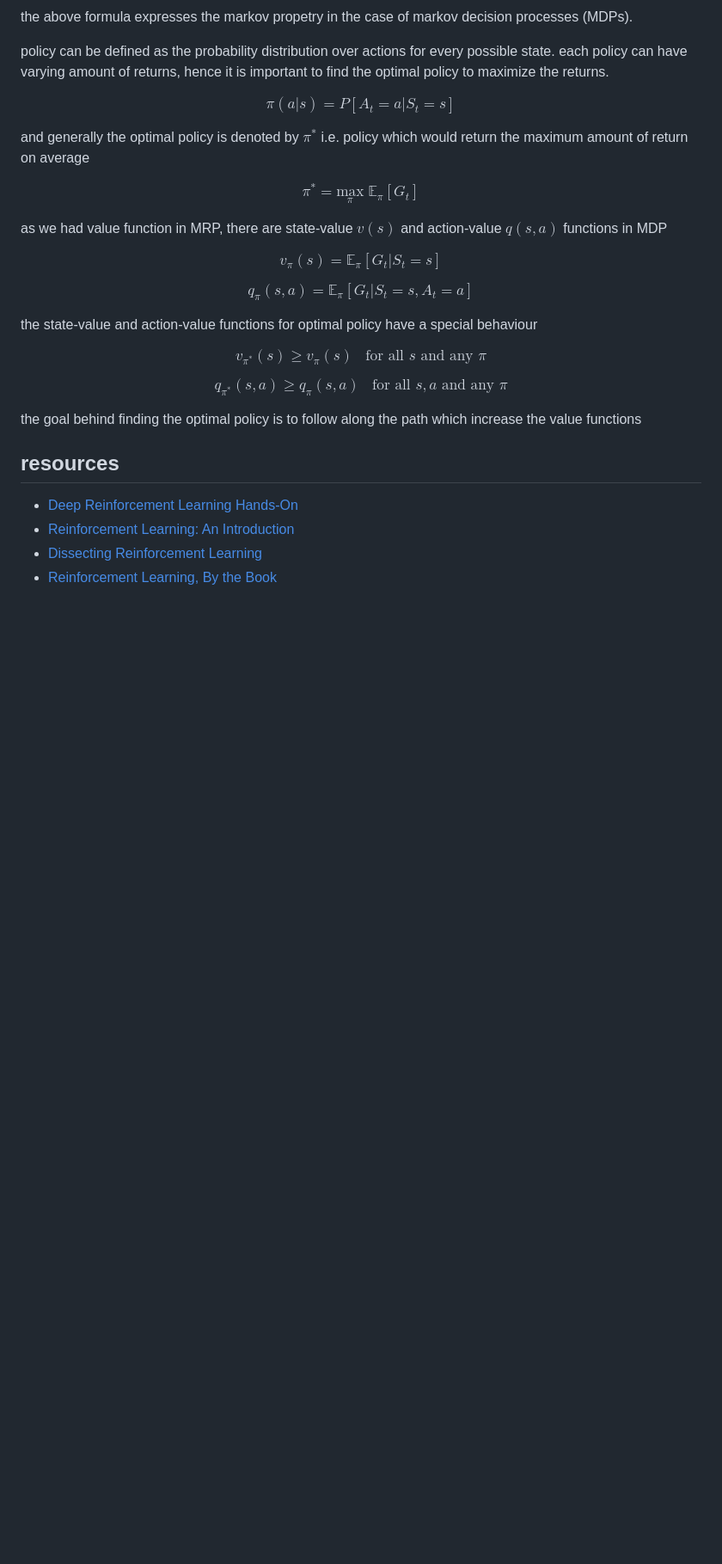
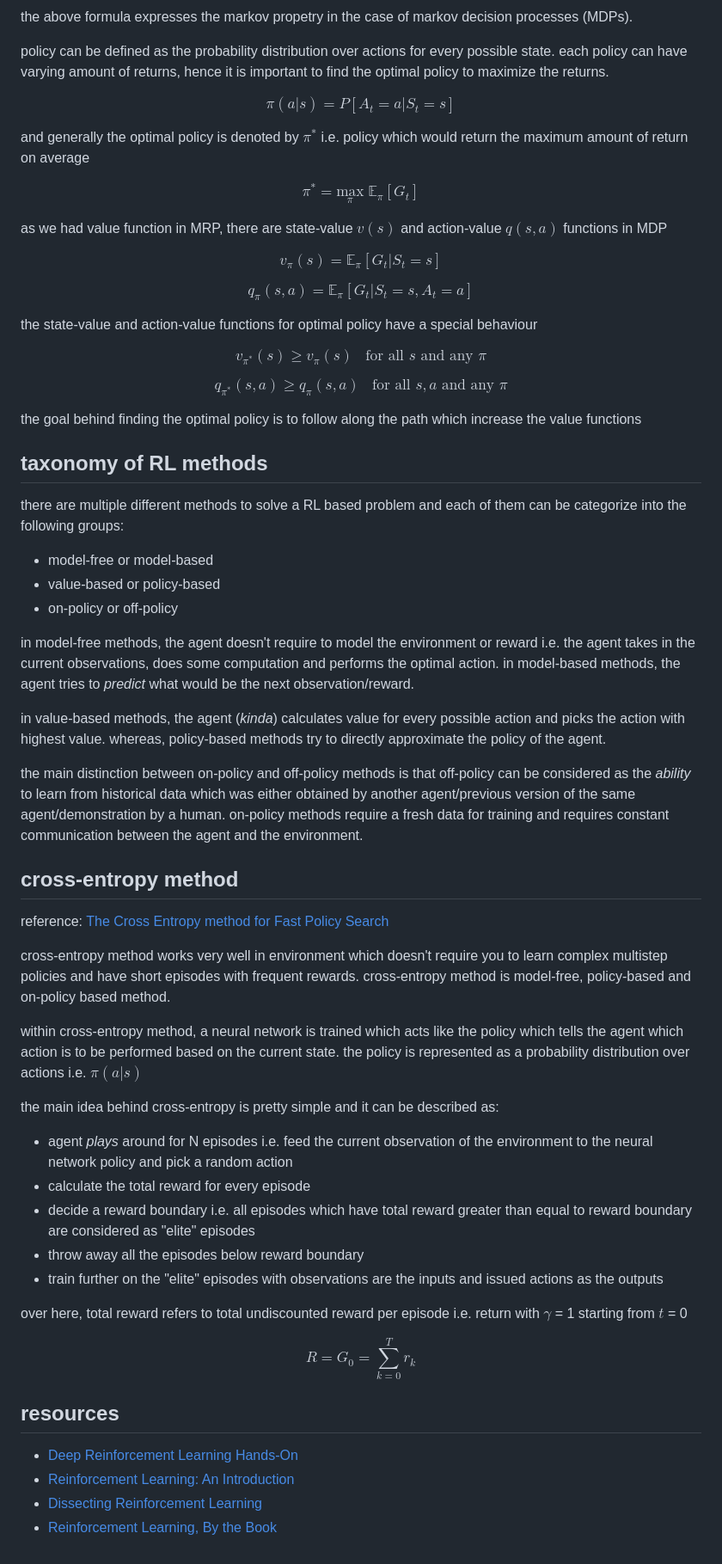
Before and after one commit to 0xMukesh/0xmukesh.github.io, a Markdown page: content/notes/rl.md, the part around the change. Shown at 86% size. Drawn GitHub-style; blank space fills up the shorter version.

Commit message:
feat(rl): add cross-entropy method related notes

```diff
--- a/content/notes/rl.md
+++ b/content/notes/rl.md
@@ -131,6 +131,42 @@ $$
 
 the goal behind finding the optimal policy is to follow along the path which increase the value functions
 
+## taxonomy of RL methods
+
+there are multiple different methods to solve a RL based problem and each of them can be categorize into the following groups:
+
+- model-free or model-based
+- value-based or policy-based
+- on-policy or off-policy
+
+in model-free methods, the agent doesn't require to model the environment or reward i.e. the agent takes in the current observations, does some computation and performs the optimal action. in model-based methods, the agent tries to _predict_ what would be the next observation/reward.
+
+in value-based methods, the agent (_kinda_) calculates value for every possible action and picks the action with highest value. whereas, policy-based methods try to directly approximate the policy of the agent.
+
+the main distinction between on-policy and off-policy methods is that off-policy can be considered as the _ability_ to learn from historical data which was either obtained by another agent/previous version of the same agent/demonstration by a human. on-policy methods require a fresh data for training and requires constant communication between the agent and the environment.
+
+## cross-entropy method
+
+reference: [The Cross Entropy method for Fast Policy Search](https://cdn.aaai.org/ICML/2003/ICML03-068.pdf)
+
+cross-entropy method works very well in environment which doesn't require you to learn complex multistep policies and have short episodes with frequent rewards. cross-entropy method is model-free, policy-based and on-policy based method.
+
+within cross-entropy method, a neural network is trained which acts like the policy which tells the agent which action is to be performed based on the current state. the policy is represented as a probability distribution over actions i.e. $\pi(a | s)$
+
+the main idea behind cross-entropy is pretty simple and it can be described as:
+
+- agent _plays_ around for N episodes i.e. feed the current observation of the environment to the neural network policy and pick a random action
+- calculate the total reward for every episode
+- decide a reward boundary i.e. all episodes which have total reward greater than equal to reward boundary are considered as "elite" episodes
+- throw away all the episodes below reward boundary
+- train further on the "elite" episodes with observations are the inputs and issued actions as the outputs
+
+over here, total reward refers to total undiscounted reward per episode i.e. return with $\gamma$ = 1 starting from $t$ = 0
+
+$$
+R = G_{0} = \sum_{k = 0}^{T} r_{k}
+$$
+
 ## resources
 
 - [Deep Reinforcement Learning Hands-On](https://www.google.co.in/books/edition/Deep_Reinforcement_Learning_Hands_On/814wEQAAQBAJ)
```
